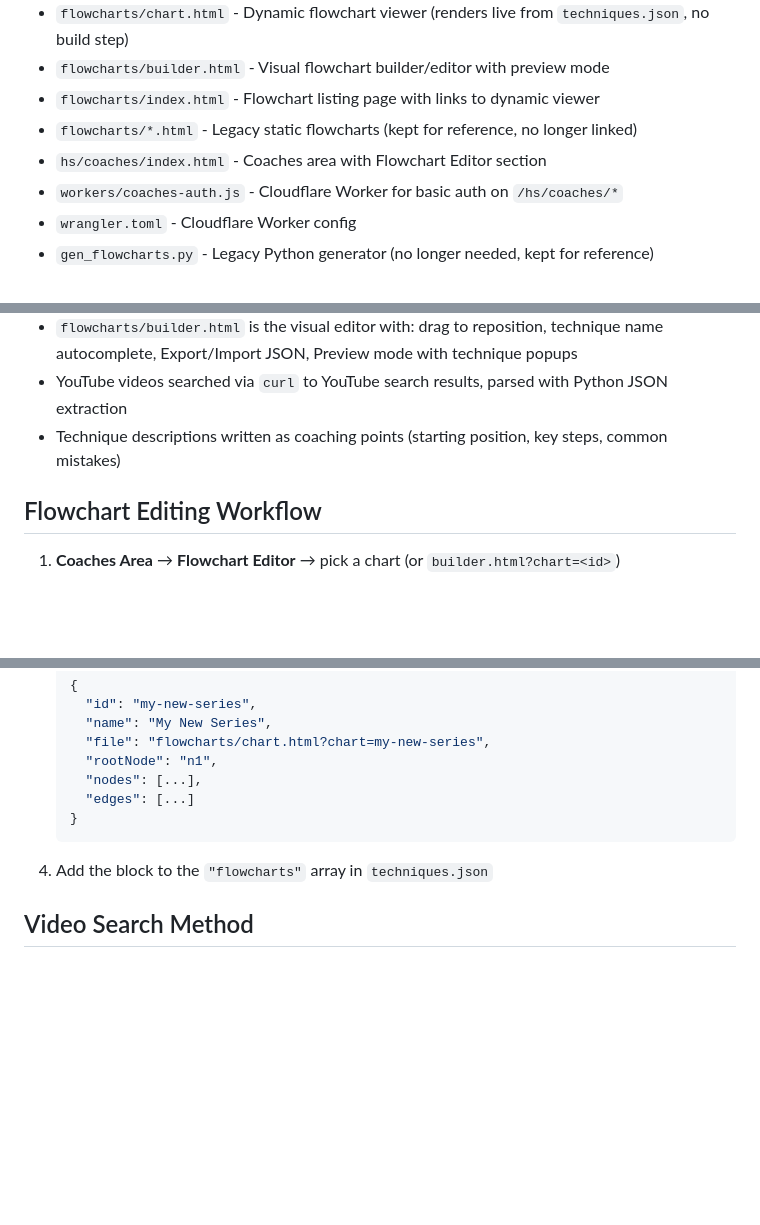
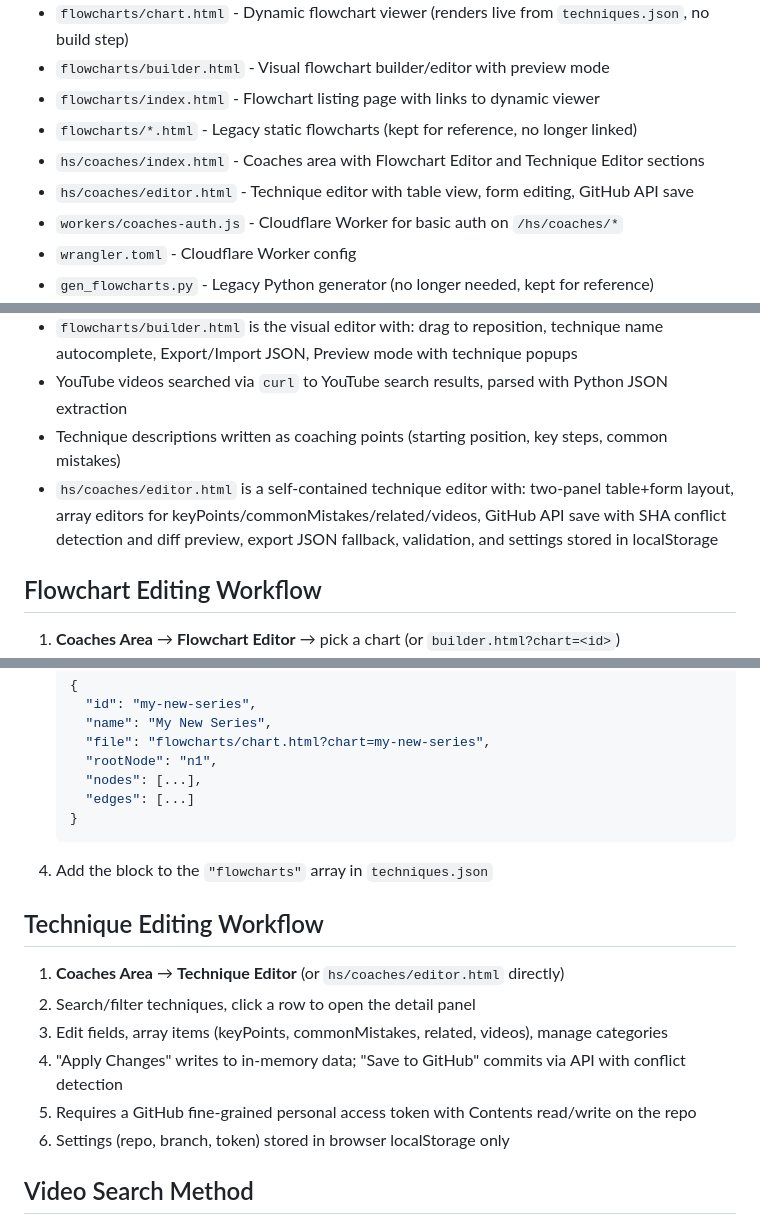
Before and after one commit to 223wrestling/FowlervilleWrestling, a Markdown page: CLAUDE.md, 3 parts joined by grey strips. Rendered like a GitHub page; blank space fills up the shorter version.

````diff
--- a/CLAUDE.md
+++ b/CLAUDE.md
@@ -13,7 +13,8 @@ A self-contained wrestling curriculum website for Fowlerville Wrestling Club. Pu
 - `flowcharts/builder.html` - Visual flowchart builder/editor with preview mode
 - `flowcharts/index.html` - Flowchart listing page with links to dynamic viewer
 - `flowcharts/*.html` - Legacy static flowcharts (kept for reference, no longer linked)
-- `hs/coaches/index.html` - Coaches area with Flowchart Editor section
+- `hs/coaches/index.html` - Coaches area with Flowchart Editor and Technique Editor sections
+- `hs/coaches/editor.html` - Technique editor with table view, form editing, GitHub API save
 - `workers/coaches-auth.js` - Cloudflare Worker for basic auth on `/hs/coaches/*`
 - `wrangler.toml` - Cloudflare Worker config
 - `gen_flowcharts.py` - Legacy Python generator (no longer needed, kept for reference)
@@ -54,6 +55,7 @@ Search these channels first when looking for technique videos:
 - `flowcharts/builder.html` is the visual editor with: drag to reposition, technique name autocomplete, Export/Import JSON, Preview mode with technique popups
 - YouTube videos searched via `curl` to YouTube search results, parsed with Python JSON extraction
 - Technique descriptions written as coaching points (starting position, key steps, common mistakes)
+- `hs/coaches/editor.html` is a self-contained technique editor with: two-panel table+form layout, array editors for keyPoints/commonMistakes/related/videos, GitHub API save with SHA conflict detection and diff preview, export JSON fallback, validation, and settings stored in localStorage
 
 ## Flowchart Editing Workflow
 1. **Coaches Area** → **Flowchart Editor** → pick a chart (or `builder.html?chart=<id>`)
@@ -78,5 +80,13 @@ Search these channels first when looking for technique videos:
    ```
 4. Add the block to the `"flowcharts"` array in `techniques.json`
 
+## Technique Editing Workflow
+1. **Coaches Area** → **Technique Editor** (or `hs/coaches/editor.html` directly)
+2. Search/filter techniques, click a row to open the detail panel
+3. Edit fields, array items (keyPoints, commonMistakes, related, videos), manage categories
+4. "Apply Changes" writes to in-memory data; "Save to GitHub" commits via API with conflict detection
+5. Requires a GitHub fine-grained personal access token with Contents read/write on the repo
+6. Settings (repo, branch, token) stored in browser localStorage only
+
 ## Video Search Method
 YouTube videos are found by curling YouTube search results and parsing the `ytInitialData` JSON. Preferred channels (Kolat, Iron Faith, Earn Your Gold, Wrestling Rabbit Hole) are prioritized in results.
````
Also changed, not shown: README.md (+20 -1 lines).
